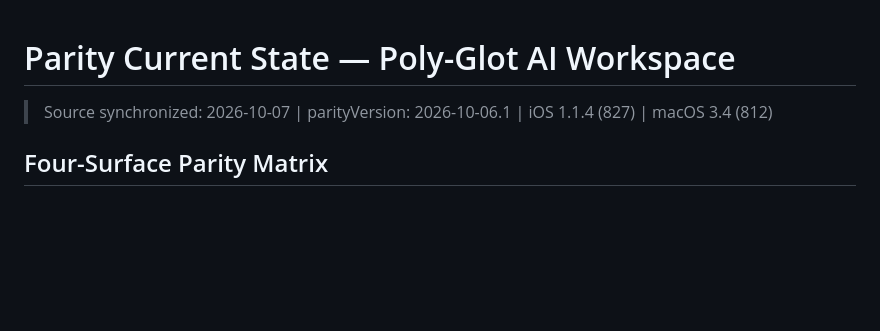
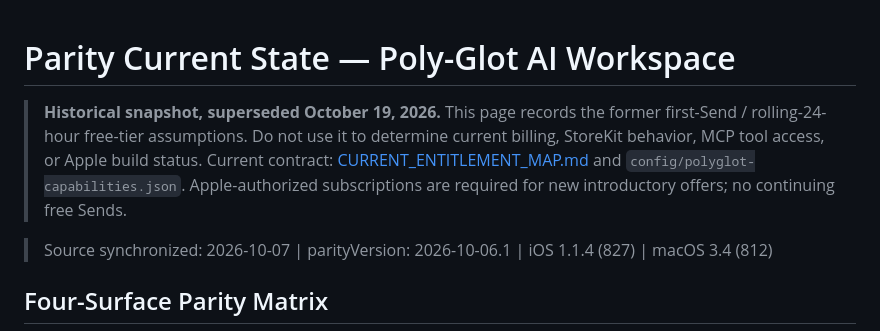
Before and after one commit to hmoses/poly-glot-ai-workspace, a Markdown page: docs/PARITY_CURRENT_STATE.md, the part around the change. Drawn GitHub-style; blank space fills up the shorter version.

Commit message:
docs: flag historical parity and directory snapshots as superseded

```diff
--- a/docs/PARITY_CURRENT_STATE.md
+++ b/docs/PARITY_CURRENT_STATE.md
@@ -1,4 +1,6 @@
 # Parity Current State — Poly-Glot AI Workspace
+
+> **Historical snapshot, superseded October 19, 2026.** This page records the former first-Send / rolling-24-hour free-tier assumptions. Do not use it to determine current billing, StoreKit behavior, MCP tool access, or Apple build status. Current contract: [CURRENT_ENTITLEMENT_MAP.md](CURRENT_ENTITLEMENT_MAP.md) and `config/polyglot-capabilities.json`. Apple-authorized subscriptions are required for new introductory offers; no continuing free Sends.
 
 > Source synchronized: 2026-10-07 | parityVersion: 2026-10-06.1 | iOS 1.1.4 (827) | macOS 3.4 (812)
 
```
